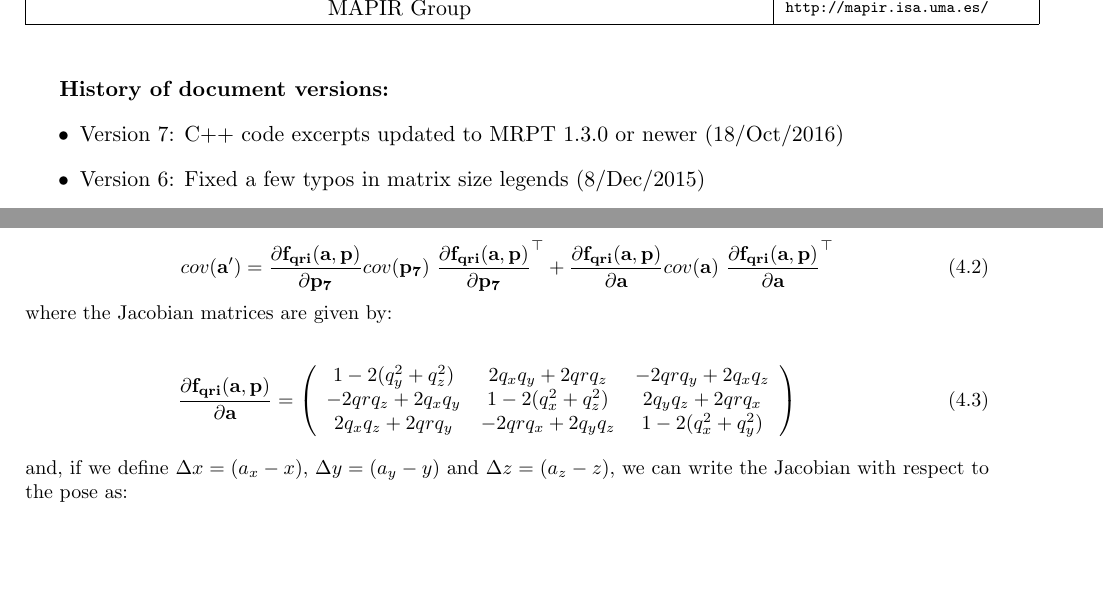
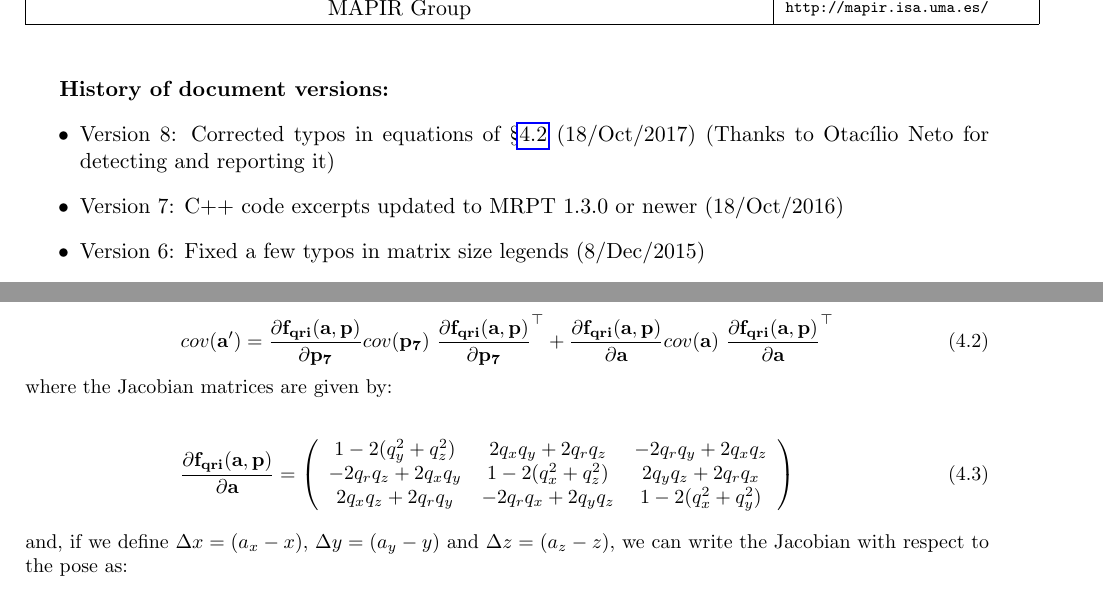
Before and after one commit to jlblancoc/tutorial-se3-manifold, a LaTeX thesis (jlblanco2010geometry3D_techrep.tex): two parts of pages 3 and 27 of 58, joined at a grey line, cut so that both start at the same text, the shorter picture padded with empty space. Compiled offline with pdfLaTeX.

Commit message:
erratas eq Jacobian inv point

```diff
--- a/jlblanco2010geometry3D_techrep.tex
+++ b/jlblanco2010geometry3D_techrep.tex
@@ -17,6 +17,16 @@
 \usepackage{fancyhdr}               % Cabeceras
 %\usepackage[dvips]{graphicx}
 \usepackage{titlesec}
+
+% ============= Fix buggy version of titlesec
+\usepackage{etoolbox}
+\makeatletter
+\patchcmd{\ttlh@hang}{\parindent\z@}{\parindent\z@\leavevmode}{}{}
+\patchcmd{\ttlh@hang}{\noindent}{}{}{}
+\makeatother
+% =============
+
+
 \usepackage{color}
 \usepackage{colortbl}
 \usepackage{lastpage}
@@ -111,6 +121,8 @@ numerical estimation of the Jacobians.
 
 \textbf{History of document versions:}
 \begin{itemize}
+ \item Version 8: Corrected typos in equations of \S\ref{sect:point_inv:quat} (18/Oct/2017) (Thanks to Otacílio Neto for detecting and reporting it)
+
  \item Version 7: C++ code excerpts updated to MRPT 1.3.0 or newer (18/Oct/2016)
 
  \item Version 6: Fixed a few typos in matrix size legends (8/Dec/2015)
@@ -1516,9 +1528,9 @@ cov(\mathbf{a})  ~
 \begin{eqnarray}
 \frac{ \partial \mathbf{f_{qri}}( \mathbf{a}, \mathbf{p} )}{\partial \mathbf{a}} =
 \left(\begin{array}{ccc}
-1 - 2 (q_y^2 + q_z^2)   &    2 q_x q_y + 2 qr q_z  &     - 2 qr q_y + 2 q_x q_z \\
--2 qr q_z + 2 q_x q_y &   1 - 2 (q_x^2 + q_z^2) &   2 q_y q_z + 2 qr q_x \\
-2 q_x q_z + 2 qr q_y &   -2 qr q_x + 2 q_y q_z & 1 - 2 (q_x^2 + q_y^2 ) \\
+1 - 2 (q_y^2 + q_z^2)   &    2 q_x q_y + 2 q_r q_z  &     - 2 q_r q_y + 2 q_x q_z \\
+-2 q_r q_z + 2 q_x q_y &   1 - 2 (q_x^2 + q_z^2) &   2 q_y q_z + 2 q_r q_x \\
+2 q_x q_z + 2 q_r q_y &   -2 q_r q_x + 2 q_y q_z & 1 - 2 (q_x^2 + q_y^2 ) \\
 \end{array}\right)
 \end{eqnarray}
 
```
Also changed, not shown: jlblanco2010geometry3D_techrep.tex (6 more changed lines).
